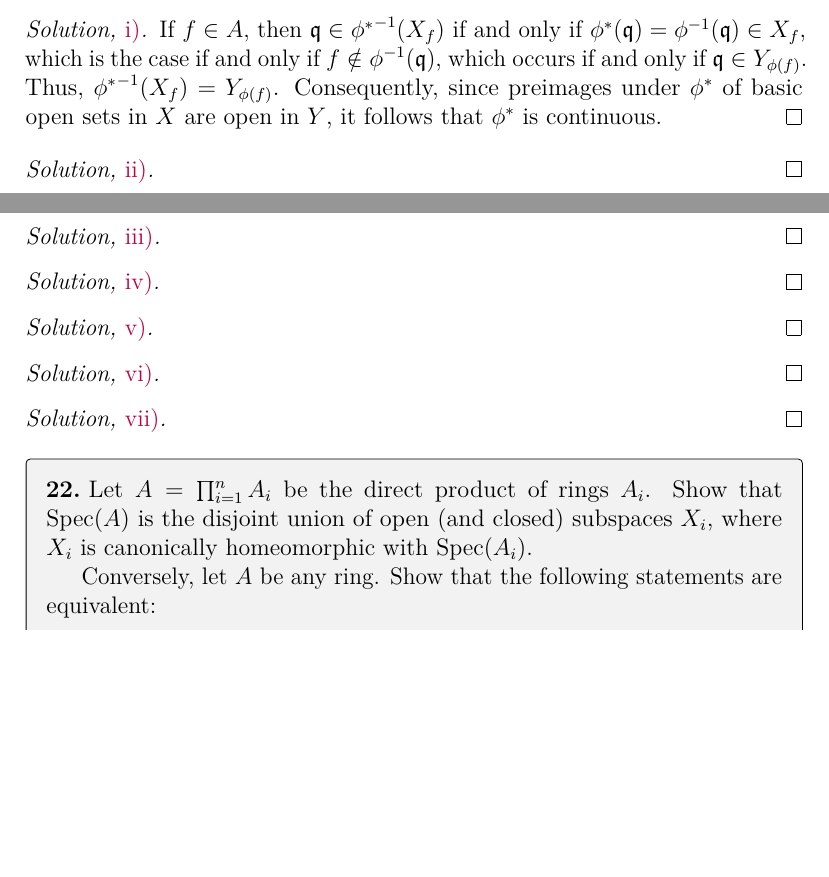
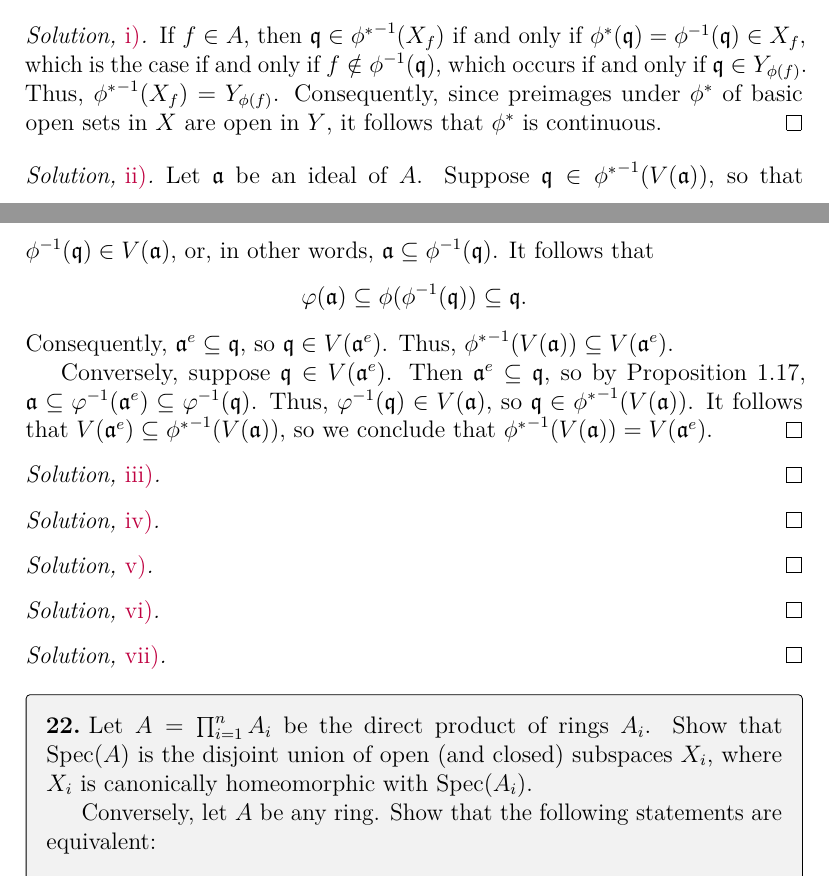
Before and after one commit to artemmavrin/atiyah-macdonald, a LaTeX document (solutions.tex, which reads chapters/01/exercises/21.tex): two parts of pages 27 and 28 of 39, joined at a grey line, cut so that both start at the same text, the shorter picture padded with empty space. Compiled offline with pdfLaTeX.

Commit message:
added 1.21.ii solution

```diff
--- a/chapters/01/exercises/21.tex
+++ b/chapters/01/exercises/21.tex
@@ -35,7 +35,19 @@ Consequently, since preimages under \(\phi^*\) of basic open sets in \(X\) are o
 \end{partsolution}
 
 \begin{partsolution}{ii}
+Let \(\mathfrak{a}\) be an ideal of \(A\).
+Suppose \(\mathfrak{q} \in {\phi^*}^{-1}(V(\mathfrak{a}))\), so that \(\phi^{-1}(\mathfrak{q}) \in V(\mathfrak{a})\), or, in other words, \(\mathfrak{a} \subseteq \phi^{-1}(\mathfrak{q})\).
+It follows that
+\begin{equation*}
+\varphi(\mathfrak{a}) \subseteq \phi(\phi^{-1}(\mathfrak{q})) \subseteq \mathfrak{q}.
+\end{equation*}
+Consequently, \(\mathfrak{a}^e \subseteq \mathfrak{q}\), so \(\mathfrak{q} \in V(\mathfrak{a}^e)\).
+Thus, \({\phi^*}^{-1}(V(\mathfrak{a})) \subseteq V(\mathfrak{a}^e)\).
 
+Conversely, suppose \(\mathfrak{q} \in V(\mathfrak{a}^e)\).
+Then \(\mathfrak{a}^e \subseteq \mathfrak{q}\), so by Proposition~1.17, \(\mathfrak{a} \subseteq \varphi^{-1}(\mathfrak{a}^e) \subseteq \varphi^{-1}(\mathfrak{q})\).
+Thus, \(\varphi^{-1}(\mathfrak{q}) \in V(\mathfrak{a})\), so \(\mathfrak{q} \in {\phi^*}^{-1}(V(\mathfrak{a}))\).
+It follows that \(V(\mathfrak{a}^e) \subseteq {\phi^*}^{-1}(V(\mathfrak{a}))\), so we conclude that \({\phi^*}^{-1}(V(\mathfrak{a})) = V(\mathfrak{a}^e)\).
 \end{partsolution}
 
 \begin{partsolution}{iii}
```
